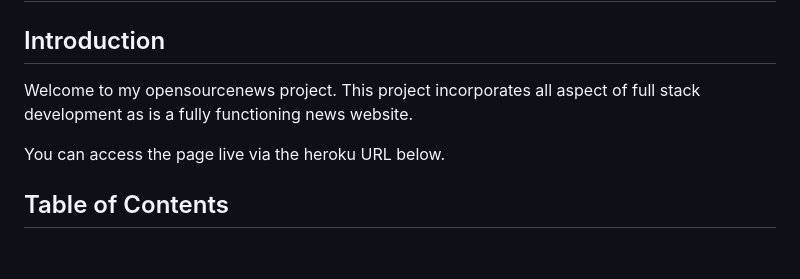
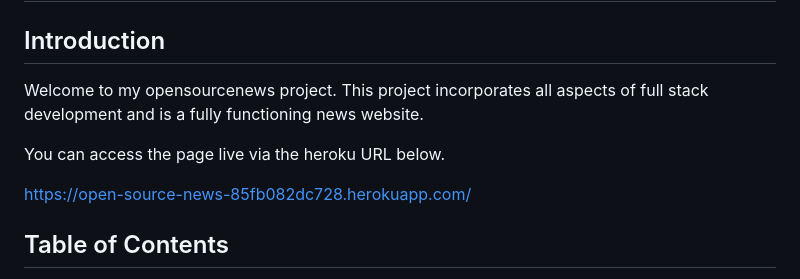
Before and after one commit to Mickjitsu/opensourcenews, a Markdown page: README.md, the part around the change. Drawn GitHub-style; blank space fills up the shorter version.

Commit message:
Further readme update

```diff
--- a/README.md
+++ b/README.md
@@ -3,9 +3,11 @@
 
 
 ## Introduction
-Welcome to my opensourcenews project. This project incorporates all aspect of full stack development as is a fully functioning news website.
+Welcome to my opensourcenews project. This project incorporates all aspects of full stack development and is a fully functioning news website.
 
 You can access the page live via the heroku URL below.
+
+https://open-source-news-85fb082dc728.herokuapp.com/
 
 
 
```
